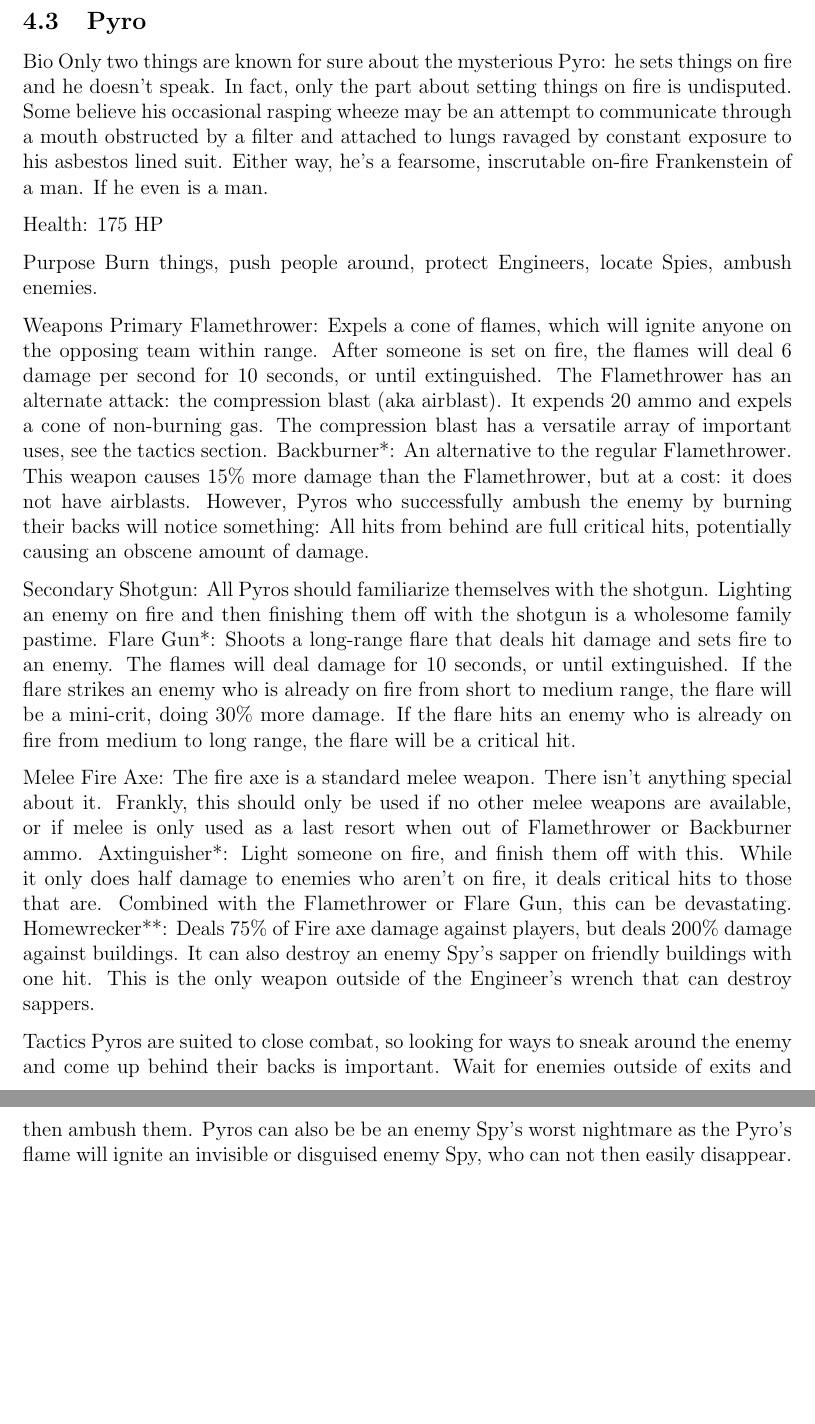
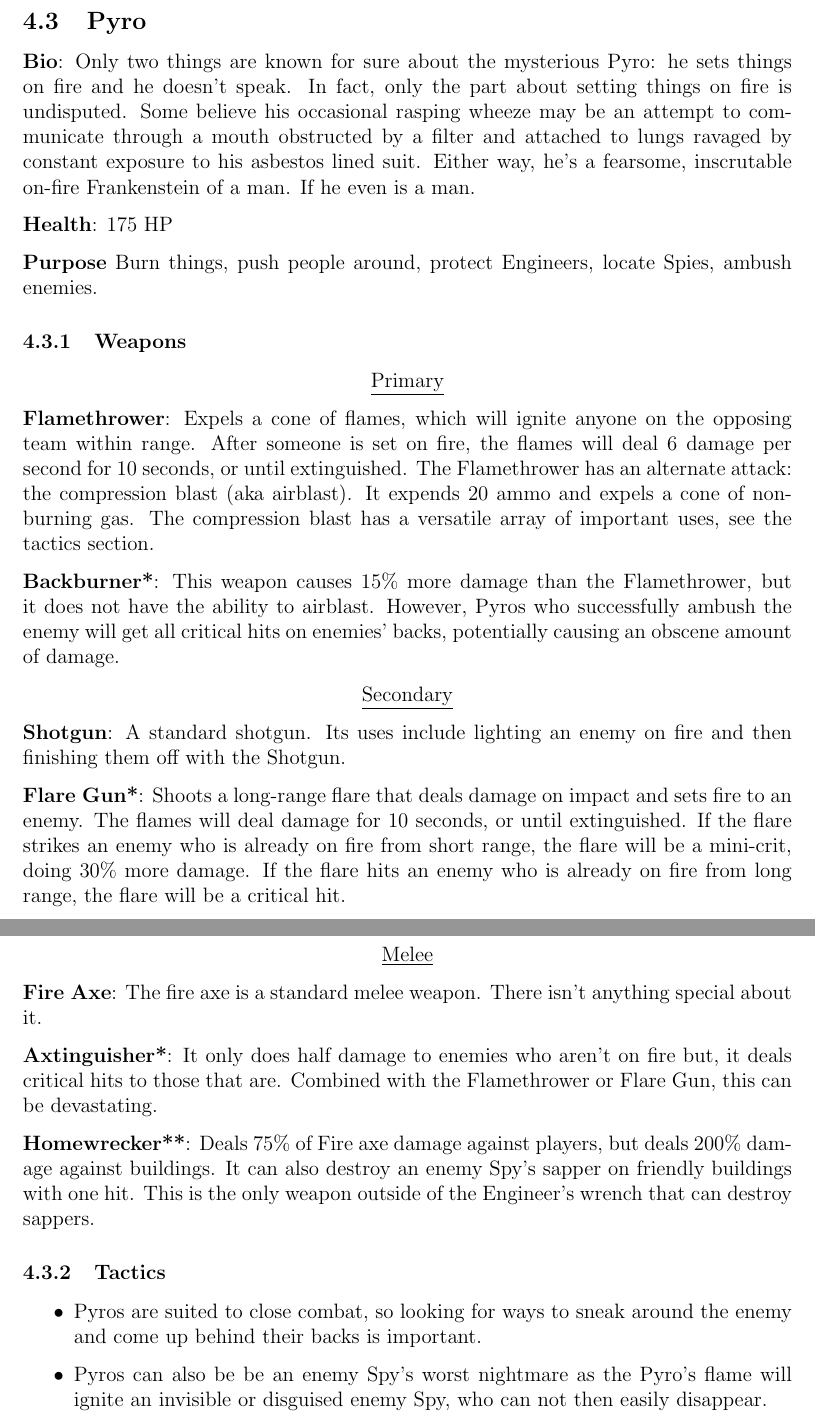
Before and after one commit to charlesj/tf2manual, a LaTeX document (tf2manual.tex, which reads pyro.tex): two parts of pages 18 and 19 of 45, joined at a grey line, cut so that both start at the same text, the shorter picture padded with empty space. Compiled offline with pdfLaTeX.

Commit message:
Pyro section formatting

```diff
--- a/pyro.tex
+++ b/pyro.tex
@@ -1,33 +1,28 @@
 \subsection{Pyro}
-Bio
+{\bf Bio}:
 Only two things are known for sure about the mysterious Pyro: he sets things on fire and he doesn't speak. In fact, only the part about setting things on fire is undisputed. Some believe his occasional rasping wheeze may be an attempt to communicate through a mouth obstructed by a filter and attached to lungs ravaged by constant exposure to his asbestos lined suit. Either way, he's a fearsome, inscrutable on-fire Frankenstein of a man. If he even is a man.
 
-Health: 175 HP
+{\bf Health}: 175 HP
 
-Purpose
+{\bf Purpose}
 Burn things, push people around, protect Engineers, locate Spies, ambush enemies.
 
-Weapons
-Primary
-Flamethrower: Expels a cone of flames, which will ignite anyone on the opposing team within range. After someone is set on fire, the flames will deal 6 damage per second for 10 seconds, or until extinguished. The Flamethrower has an alternate attack: the compression blast (aka airblast). It expends 20 ammo and expels a cone of non-burning gas. The compression blast has a versatile array of important uses, see the tactics section.
-Backburner*:  An alternative to the regular Flamethrower. This weapon causes 15\% more damage than the Flamethrower, but at a cost: it does not have airblasts. However, Pyros who successfully ambush the enemy by burning their backs will notice something:  All hits from behind are full critical hits, potentially causing an obscene amount of damage.
+\subsubsection {Weapons}
 
-Secondary
-Shotgun: All Pyros should familiarize themselves with the shotgun. Lighting an enemy on fire and then finishing them off with the shotgun is a wholesome family pastime.
-Flare Gun*: Shoots a long-range flare that deals hit damage and sets fire to an enemy. The flames will deal damage for 10 seconds, or until extinguished. If the flare strikes an enemy who is already on fire from short to medium range, the flare will be a mini-crit, doing 30\% more damage. If the flare hits an enemy who is already on fire from medium to long range, the flare will be a critical hit.
+\begin {center}
+\underline {Primary}
+\end {center}
 
-Melee
-Fire Axe: The fire axe is a standard melee weapon.  There isn't anything special about it.  Frankly, this should only be used if no other melee weapons are available, or if melee is only used as a last resort when out of Flamethrower or Backburner ammo.
-Axtinguisher*: Light someone on fire, and finish them off with this.  While it only does half damage to enemies who aren't on fire, it deals critical hits to those that are.  Combined with the Flamethrower or Flare Gun, this can be devastating.
-Homewrecker**: Deals 75\% of Fire axe damage against players, but deals 200\% damage against buildings.  It can also destroy an enemy Spy's sapper on friendly buildings with one hit.  This is the only weapon outside of the Engineer's wrench that can destroy sappers.
+{\bf Flamethrower}: Expels a cone of flames, which will ignite anyone on the opposing team within range. After someone is set on fire, the flames will deal 6 damage per second for 10 seconds, or until extinguished. The Flamethrower has an alternate attack: the compression blast (aka airblast). It expends 20 ammo and expels a cone of non-burning gas. The compression blast has a versatile array of important uses, see the tactics section.
+
+{\bf Backburner*}: This weapon causes 15\% more damage than the Flamethrower, but it does not have the ability to airblast. However, Pyros who successfully ambush the enemy will get all critical hits on enemies' backs, potentially causing an obscene amount of damage.
 
 
-Tactics
-Pyros are suited to close combat, so looking for ways to sneak around the enemy and come up behind their backs is important. Wait for enemies outside of exits and then ambush them.
-Pyros can also be be an enemy Spy's worst nightmare as the Pyro's flame will ignite an invisible or disguised enemy Spy, who can not then easily disappear.
+\begin {center}
+\underline {Secondary}
+\end {center}
 
-Compression Blast
-The compression blast is a versatile tool and can be used both offensively and defensively.
+{\bf Shotgun}: A standard shotgun. Its uses include lighting an enemy on fire and then finishing them off with the Shotgun.
 
-A well-timed compression blast can reflect rockets, grenades, stickies, baseballs, Jarate, flares, and even arrows! The reflected object changes team affiliation and gains mini-crits.
+{\bf Flare Gun*}: Shoots a long-range flare that deals damage on impact and sets fire to an enemy. The flames will deal damage for 10 seconds, or until extinguished. If the flare strikes an enemy who is already on fire from short range, the flare will be a mini-crit, doing 30\% more damage. If the flare hits an enemy who is already on fire from long range, the flare will be a critical hit.
 
@@ -35 +30,18 @@ The compression blast can also be used to push opponents off cliffs, into variou
 
+\begin {center}
+\underline {Melee}
+\end {center}
+
+{\bf Fire Axe}: The fire axe is a standard melee weapon.  There isn't anything special about it.
+
+{\bf Axtinguisher*}: It only does half damage to enemies who aren't on fire but, it deals critical hits to those that are. Combined with the Flamethrower or Flare Gun, this can be devastating.
+
+{\bf Homewrecker**}: Deals 75\% of Fire axe damage against players, but deals 200\% damage against buildings. It can also destroy an enemy Spy's sapper on friendly buildings with one hit. This is the only weapon outside of the Engineer's wrench that can destroy sappers.
+
+
+\subsubsection {Tactics}
+\begin {itemize}
+\item Pyros are suited to close combat, so looking for ways to sneak around the enemy and come up behind their backs is important.
+
+\item Pyros can also be be an enemy Spy's worst nightmare as the Pyro's flame will ignite an invisible or disguised enemy Spy, who can not then easily disappear.
+\begin {center}
```
Also changed, not shown: pyro.tex (13 more changed lines).
